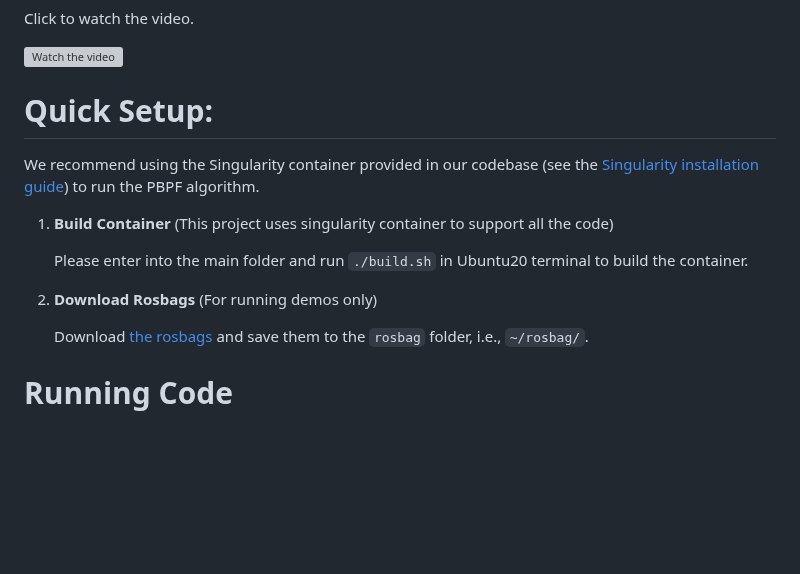
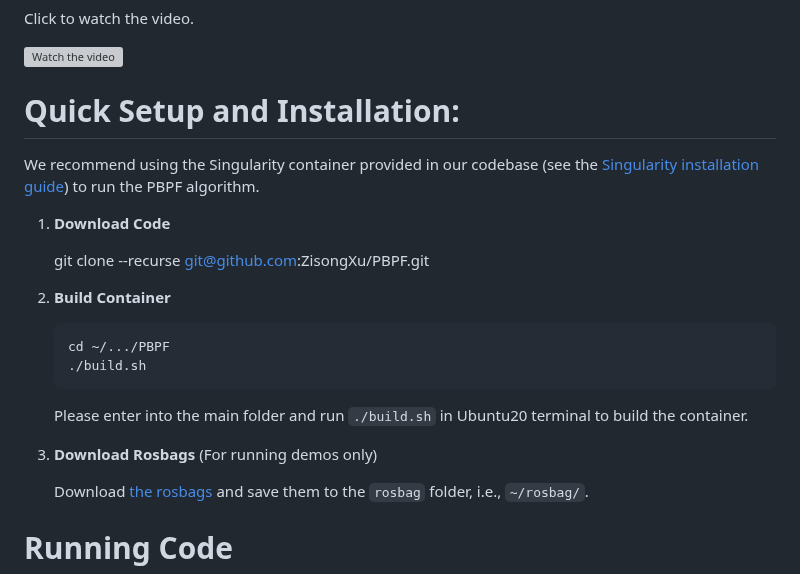
Before and after one commit to ZisongXu/PBPF, a Markdown page: README.md, the part around the change. GitHub-like rendering; blank space fills up the shorter version; grey boxes are pictures that could not be loaded.

Commit message:
base cfg

````diff
--- a/README.md
+++ b/README.md
@@ -19,16 +19,25 @@ Click to watch the video.
 We propose a method to track the pose of an object over time, by using the image from the camera, and the particles in the physical engine. Although sometimes the camera cannot see the object clearly, our method can still track the pose of the object. -->
 
 
-# Quick Setup:
+# Quick Setup and Installation:
 
 We recommend using the Singularity container provided in our codebase (see the [Singularity installation guide](https://docs.sylabs.io/guides/3.0/user-guide/index.html)) to run the PBPF algorithm.
 
 
-1. **Build Container** (This project uses singularity container to support all the code)
+1. **Download Code**
+
+	git clone --recurse git@github.com:ZisongXu/PBPF.git
+
+2. **Build Container**
+
+	```python
+	cd ~/.../PBPF
+	./build.sh
+	```
 
 	Please enter into the main folder and run ```./build.sh``` in Ubuntu20 terminal to build the container.
 
-2. **Download Rosbags** (For running demos only)
+3. **Download Rosbags** (For running demos only)
 
 	Download [the rosbags](https://drive.google.com/drive/folders/13EbCuu231izDbmrcIeyjeQlJSPJL1qWW?usp=sharing) and save them to the ```rosbag``` folder, i.e., ```~/rosbag/```.
 
````
